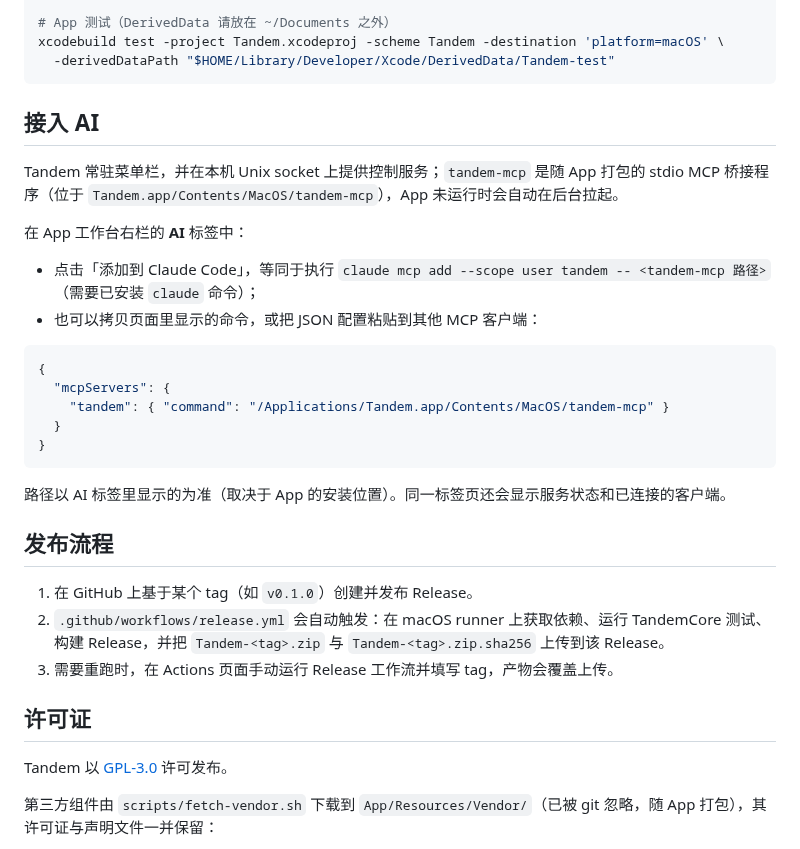
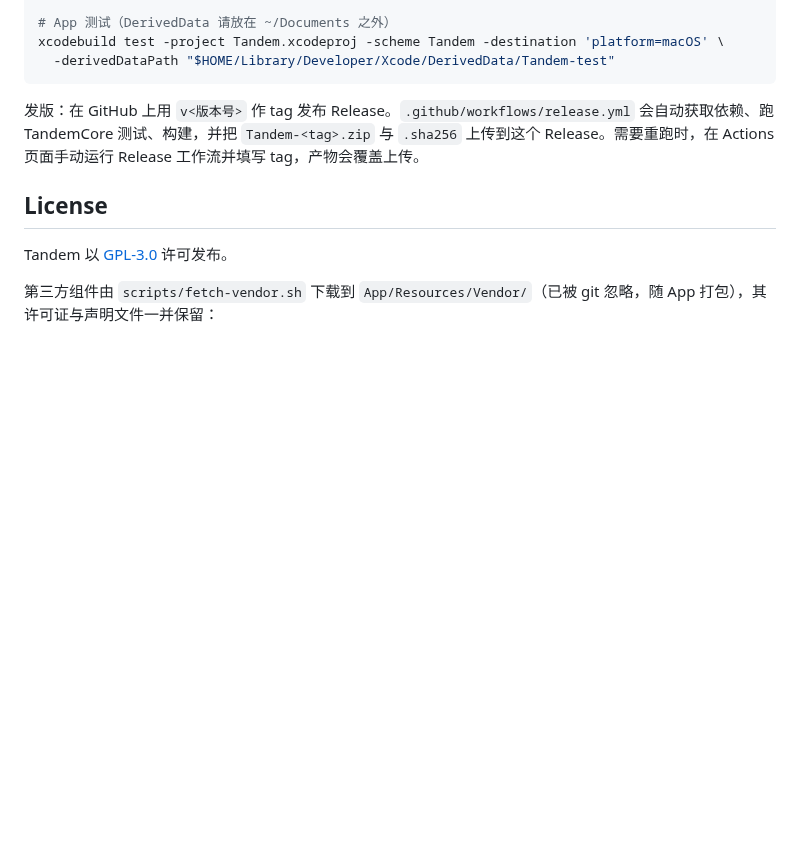
Before and after one commit to Petterpx/Tandem, a Markdown page: README.md, the part around one of its changes. Rendered like a GitHub page; blank space fills up the shorter version.

````diff
--- a/README.md
+++ b/README.md
@@ -73,32 +108,9 @@ xcodebuild test -project Tandem.xcodeproj -scheme Tandem -destination 'platform=
   -derivedDataPath "$HOME/Library/Developer/Xcode/DerivedData/Tandem-test"
 ```
 
-## 接入 AI
+发版：在 GitHub 上用 `v<版本号>` 作 tag 发布 Release。`.github/workflows/release.yml` 会自动获取依赖、跑 TandemCore 测试、构建，并把 `Tandem-<tag>.zip` 与 `.sha256` 上传到这个 Release。需要重跑时，在 Actions 页面手动运行 Release 工作流并填写 tag，产物会覆盖上传。
 
-Tandem 常驻菜单栏，并在本机 Unix socket 上提供控制服务；`tandem-mcp` 是随 App 打包的 stdio MCP 桥接程序（位于 `Tandem.app/Contents/MacOS/tandem-mcp`），App 未运行时会自动在后台拉起。
-
-在 App 工作台右栏的 **AI** 标签中：
-
-- 点击「添加到 Claude Code」，等同于执行 `claude mcp add --scope user tandem -- <tandem-mcp 路径>`（需要已安装 `claude` 命令）；
-- 也可以拷贝页面里显示的命令，或把 JSON 配置粘贴到其他 MCP 客户端：
-
-```json
-{
-  "mcpServers": {
-    "tandem": { "command": "/Applications/Tandem.app/Contents/MacOS/tandem-mcp" }
-  }
-}
-```
-
-路径以 AI 标签里显示的为准（取决于 App 的安装位置）。同一标签页还会显示服务状态和已连接的客户端。
-
-## 发布流程
-
-1. 在 GitHub 上基于某个 tag（如 `v0.1.0`）创建并发布 Release。
-2. `.github/workflows/release.yml` 会自动触发：在 macOS runner 上获取依赖、运行 TandemCore 测试、构建 Release，并把 `Tandem-<tag>.zip` 与 `Tandem-<tag>.zip.sha256` 上传到该 Release。
-3. 需要重跑时，在 Actions 页面手动运行 Release 工作流并填写 tag，产物会覆盖上传。
-
-## 许可证
+## License
 
 Tandem 以 [GPL-3.0](LICENSE) 许可发布。
 
````
Also changed, not shown: other parts of README.md (+48 -13 lines), images/app-icon.png (added).
